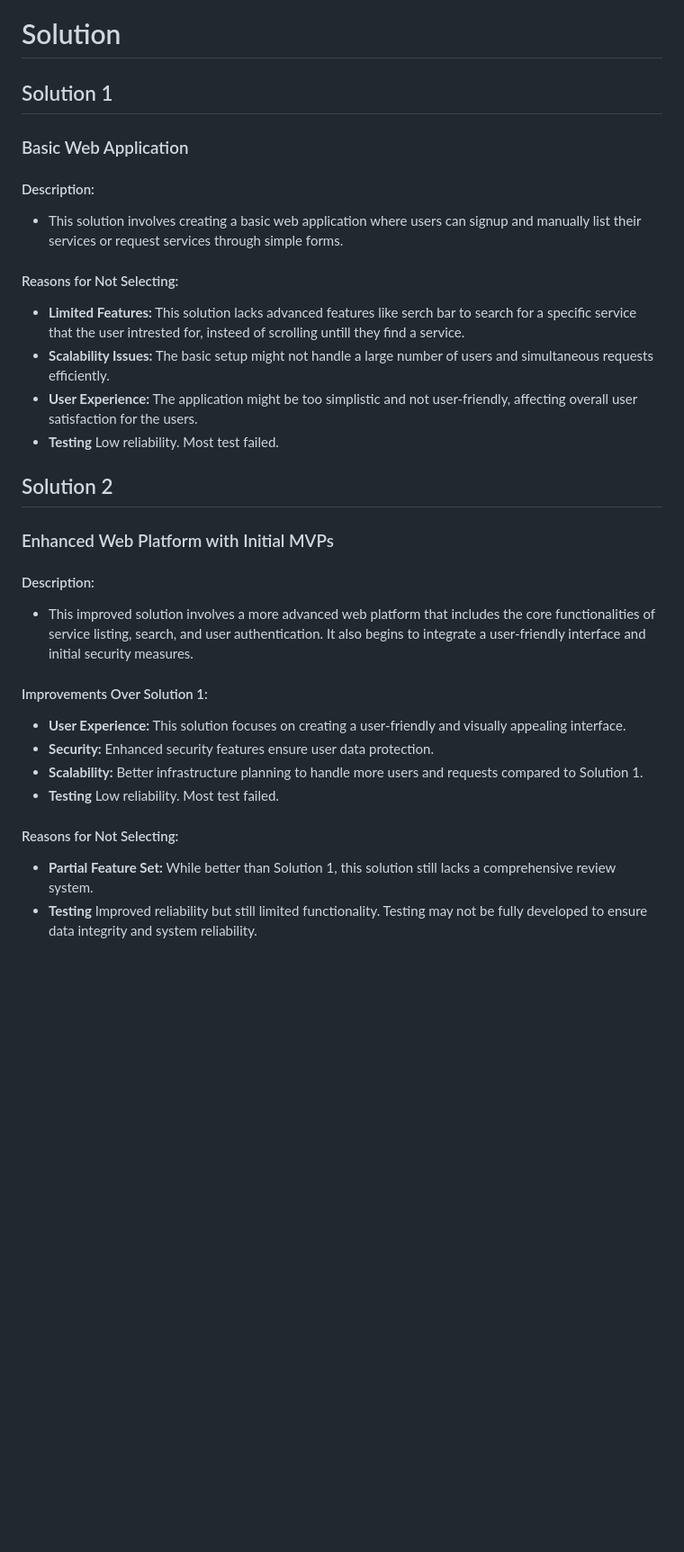
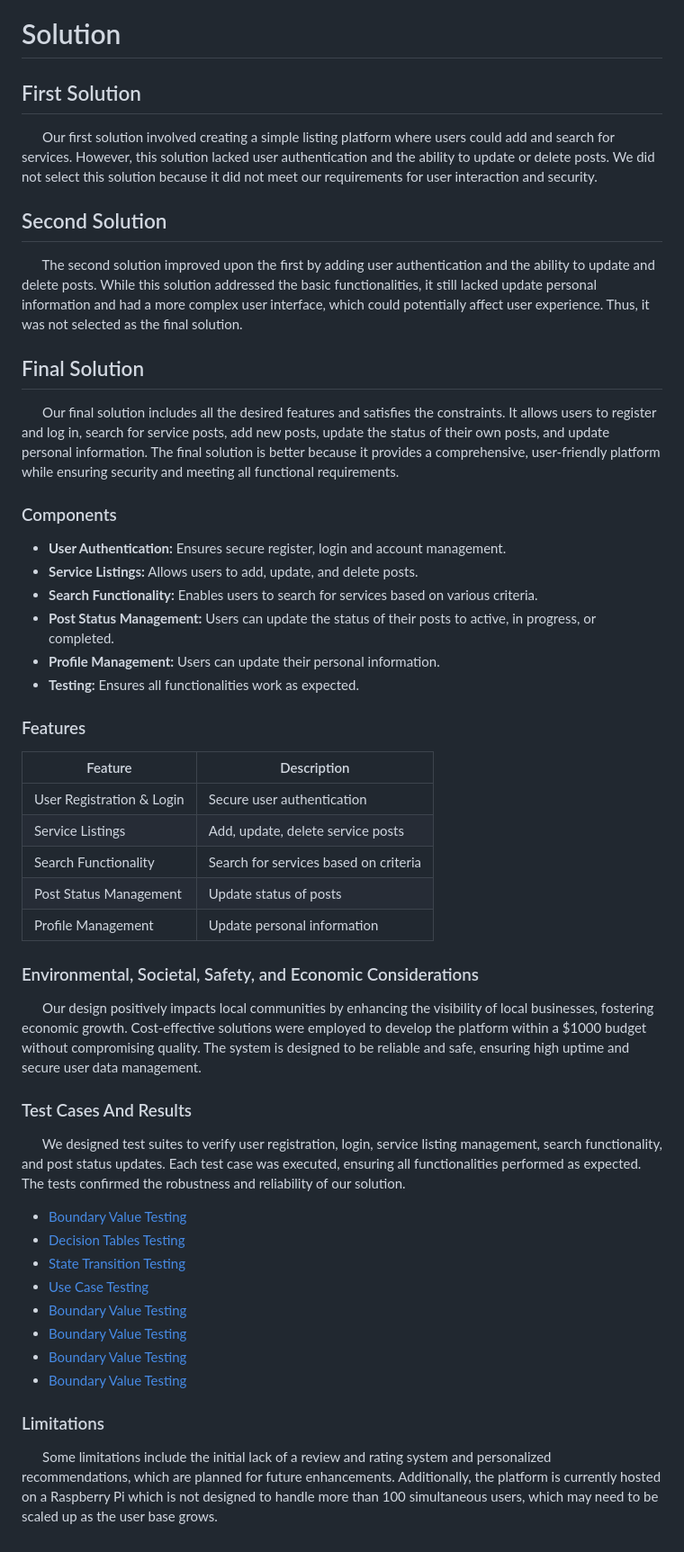
Before and after one commit to BinaryQuBit/FIA-Local-Service-Finder, a Markdown page: REPORT.md, the part around the change printed below. Shown: that part at 90% size. GitHub-like rendering; blank space fills up the shorter version.

Commit message:
Testing the report.md

```diff
--- a/REPORT.md
+++ b/REPORT.md
@@ -69,32 +77,55 @@
 
 # Solution
 
-## Solution 1
+## First Solution
 
-### Basic Web Application
+&nbsp;&nbsp;&nbsp;&nbsp;&nbsp;&nbsp;Our first solution involved creating a simple listing platform where users could add and search for services. However, this solution lacked user authentication and the ability to update or delete posts. We did not select this solution because it did not meet our requirements for user interaction and security.
 
-#### Description:
-- This solution involves creating a basic web application where users can signup and manually list their services or request services through simple forms.
+## Second Solution
 
-#### Reasons for Not Selecting:
-- <b>Limited Features:</b> This solution lacks advanced features like serch bar to search for a specific service that the user intrested for, insteed of scrolling untill they find a service.
-- <b>Scalability Issues:</b> The basic setup might not handle a large number of users and simultaneous requests efficiently.
-- <b>User Experience:</b> The application might be too simplistic and not user-friendly, affecting overall user satisfaction for the users.
-- <b>Testing</b> Low reliability. Most test failed.
+&nbsp;&nbsp;&nbsp;&nbsp;&nbsp;&nbsp;The second solution improved upon the first by adding user authentication and the ability to update and delete posts. While this solution addressed the basic functionalities, it still lacked update personal information and had a more complex user interface, which could potentially affect user experience. Thus, it was not selected as the final solution.
 
-## Solution 2
+## Final Solution
 
-### Enhanced Web Platform with Initial MVPs
+&nbsp;&nbsp;&nbsp;&nbsp;&nbsp;&nbsp;Our final solution includes all the desired features and satisfies the constraints. It allows users to register and log in, search for service posts, add new posts, update the status of their own posts, and update personal information. The final solution is better because it provides a comprehensive, user-friendly platform while ensuring security and meeting all functional requirements.
 
-#### Description:
-- This improved solution involves a more advanced web platform that includes the core functionalities of service listing, search, and user authentication. It also begins to integrate a user-friendly interface and initial security measures.
+### Components
 
-#### Improvements Over Solution 1:
-- <b>User Experience:</b> This solution focuses on creating a user-friendly and visually appealing interface.
-- <b>Security:</b> Enhanced security features ensure user data protection.
-- <b>Scalability:</b> Better infrastructure planning to handle more users and requests compared to Solution 1.
-- <b>Testing</b> Low reliability. Most test failed.
+- <b>User Authentication:</b> Ensures secure register, login and account management.
+- <b>Service Listings:</b> Allows users to add, update, and delete posts.
+- <b>Search Functionality:</b> Enables users to search for services based on various criteria.
+- <b>Post Status Management:</b> Users can update the status of their posts to active, in progress, or completed.
+- <b>Profile Management:</b> Users can update their personal information.
+- <b>Testing:</b> Ensures all functionalities work as expected.
 
-#### Reasons for Not Selecting:
-- <b>Partial Feature Set:</b> While better than Solution 1, this solution still lacks a comprehensive review system.
-- <b>Testing</b> Improved reliability but still limited functionality. Testing may not be fully developed to ensure data integrity and system reliability.
+### Features
+
+| Feature                    | Description                            |
+|----------------------------|----------------------------------------|
+| User Registration & Login  | Secure user authentication             |
+| Service Listings           | Add, update, delete service posts      |
+| Search Functionality       | Search for services based on criteria  |
+| Post Status Management     | Update status of posts                 |
+| Profile Management         | Update personal information            |
+
+### Environmental, Societal, Safety, and Economic Considerations
+
+&nbsp;&nbsp;&nbsp;&nbsp;&nbsp;&nbsp;Our design positively impacts local communities by enhancing the visibility of local businesses, fostering economic growth. Cost-effective solutions were employed to develop the platform within a $1000 budget without compromising quality. The system is designed to be reliable and safe, ensuring high uptime and secure user data management.
+
+### Test Cases And Results
+
+&nbsp;&nbsp;&nbsp;&nbsp;&nbsp;&nbsp;We designed test suites to verify user registration, login, service listing management, search functionality, and post status updates. Each test case was executed, ensuring all functionalities performed as expected. The tests confirmed the robustness and reliability of our solution.
+
+- [Boundary Value Testing](Testing/FirstIteration/BoundaryValueTesting.pdf)
+- [Decision Tables Testing](Testing/FirstIteration/DecisionTablesTesting.pdf)
+- [State Transition Testing](Testing/FirstIteration/StateTransitionTesting.pdf)
+- [Use Case Testing](Testing/FirstIteration/UseCaseTesting.pdf)
+- [Boundary Value Testing](Testing/FirstIteration/BoundaryValueTesting.pdf)
+- [Boundary Value Testing](Testing/FirstIteration/BoundaryValueTesting.pdf)
+- [Boundary Value Testing](Testing/FirstIteration/BoundaryValueTesting.pdf)
+- [Boundary Value Testing](Testing/FirstIteration/BoundaryValueTesting.pdf)
+
+
+### Limitations
+
+&nbsp;&nbsp;&nbsp;&nbsp;&nbsp;&nbsp;Some limitations include the initial lack of a review and rating system and personalized recommendations, which are planned for future enhancements. Additionally, the platform is currently hosted on a Raspberry Pi which is not designed to handle more than 100 simultaneous users, which may need to be scaled up as the user base grows.
```
Also changed, not shown: other parts of REPORT.md (+9 -1 lines).
